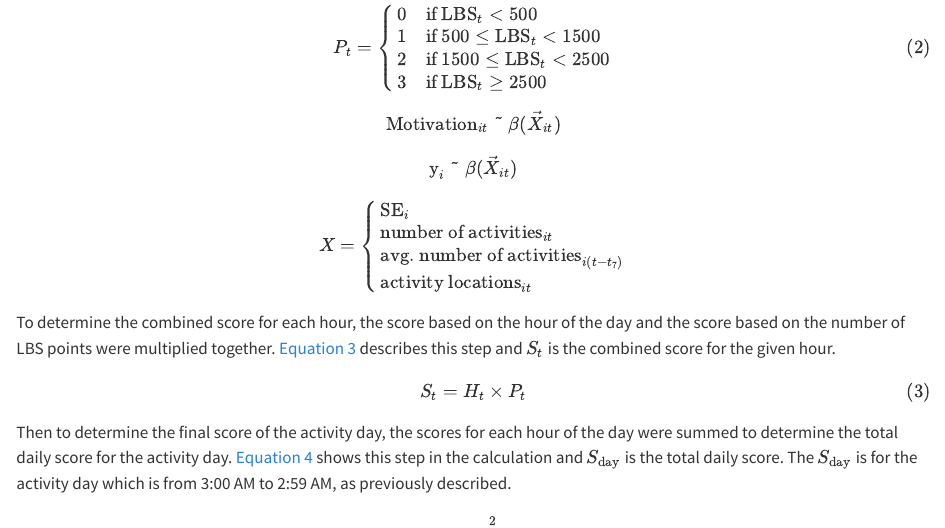
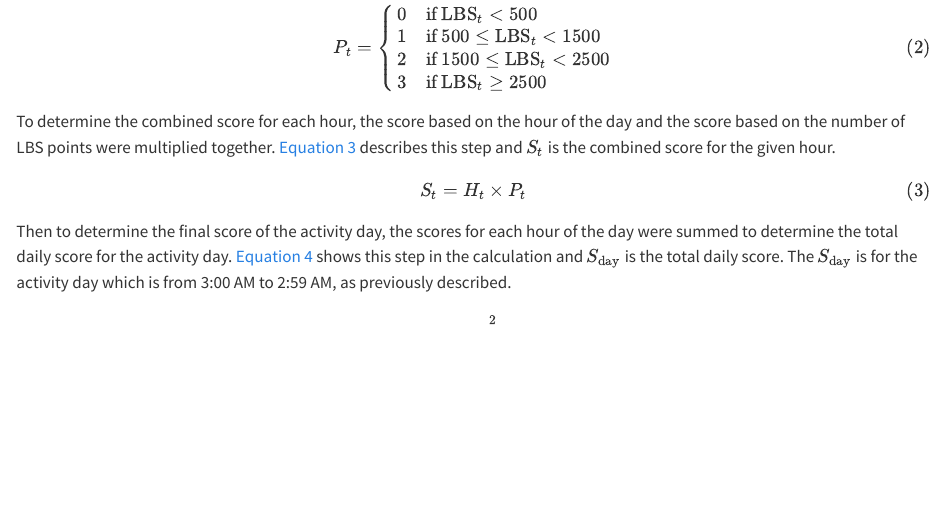
Before and after one commit to byu-transpolab/caps_anxiety, a Quarto document (03_methods.qmd): the page in a window 1100 px wide, from 1810 px down. Rendered offline with R 4.5, knitr and Pandoc in place of Quarto, with nearby package versions; the code chunks are not run, so their results and figures are left out.

Commit message:
Move these formulas to where they belong in the text

```diff
--- a/03_methods.qmd
+++ b/03_methods.qmd
@@ -50,24 +50,6 @@ P_t =
 3 & \text{if } \text{LBS}_t \geq 2500
 \end{cases}
 $$ {#eq-lbs-score}
-
-$$
-\text{Motivation}_{it} \; \tilde{} \; \beta (\vec{X}_{it})
-$$
-
-$$
-\text{y}_{i} \; \tilde{} \; \beta (\vec{X}_{it})
-$$
-
-$$
-X =
-\begin{cases}
-\text{SE}_i \\
-\text{number of activities}_{it} \\
-\text{avg. number of activities}_{i(t-t_7)} \\
-\text{activity locations}_{it} \\
-\end{cases}
-$$
 
 To determine the combined score for each hour, the score based on the hour of the day and the score based on the number of LBS points were multiplied together. @eq-combined-score describes this step and $S_t$ is the combined score for the given hour.
 
```
